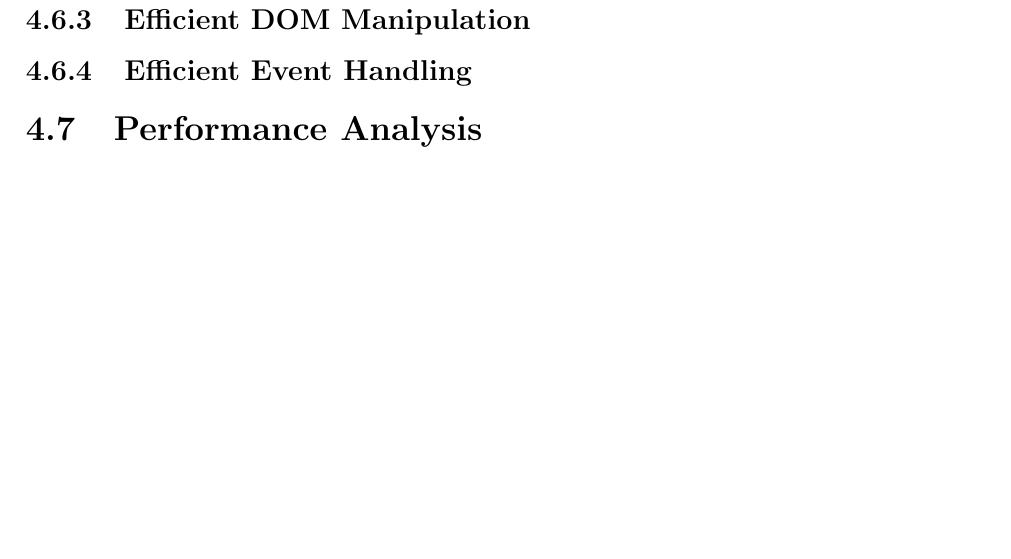
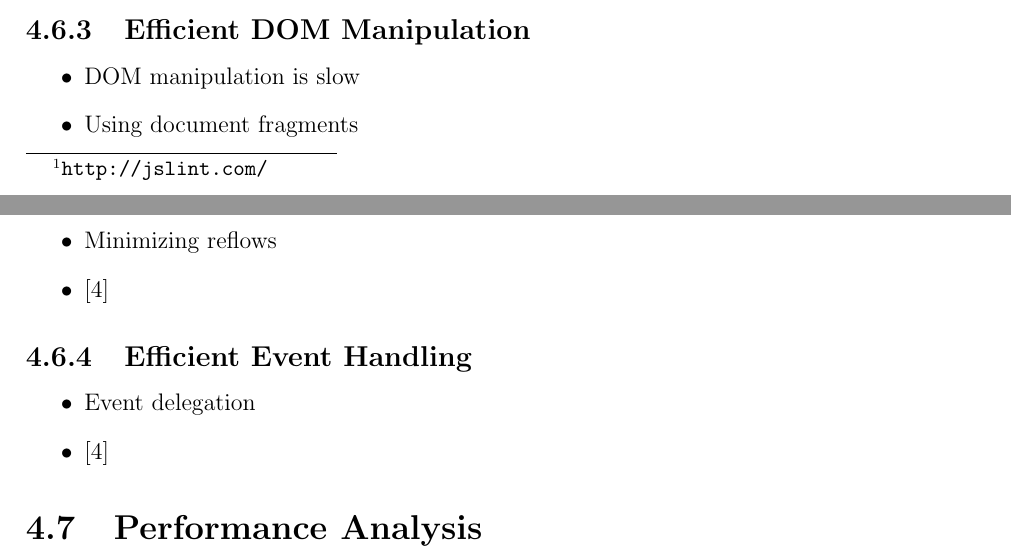
Before and after one commit to kpuputti/thesis, a LaTeX thesis (thesis/thesis.tex, which reads thesis/results.tex): part of page 30 of 34 before the commit and two parts of pages 29 and 30 of 34 after it, the two joined at a grey line, cut so that both start at the same text, the shorter picture padded with empty space. Compiled offline with pdfLaTeX.

Commit message:
Add bullet points.

```diff
--- a/thesis/results.tex
+++ b/thesis/results.tex
@@ -351,11 +351,19 @@ little work as possible for faster execution.
 
 \subsection{Efficient DOM Manipulation}
 
-
+\begin{itemize}
+\item DOM manipulation is slow
+\item Using document fragments
+\item Minimizing reflows
+\item \cite{zakas2010high}
+\end{itemize}
 
 \subsection{Efficient Event Handling}
 
-
+\begin{itemize}
+\item Event delegation
+\item \cite{zakas2010high}
+\end{itemize}
 
 \section{Performance Analysis}
 \label{section:performance-analysis}
```
Also changed, not shown: thesis/thesis.pdf.
